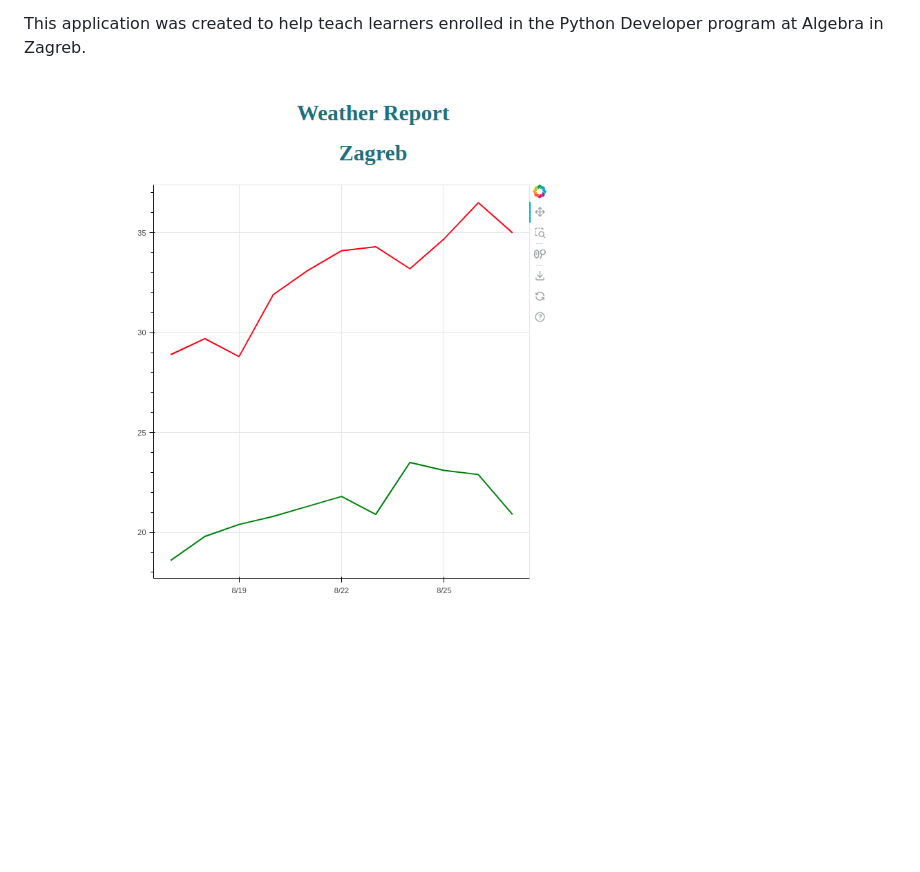
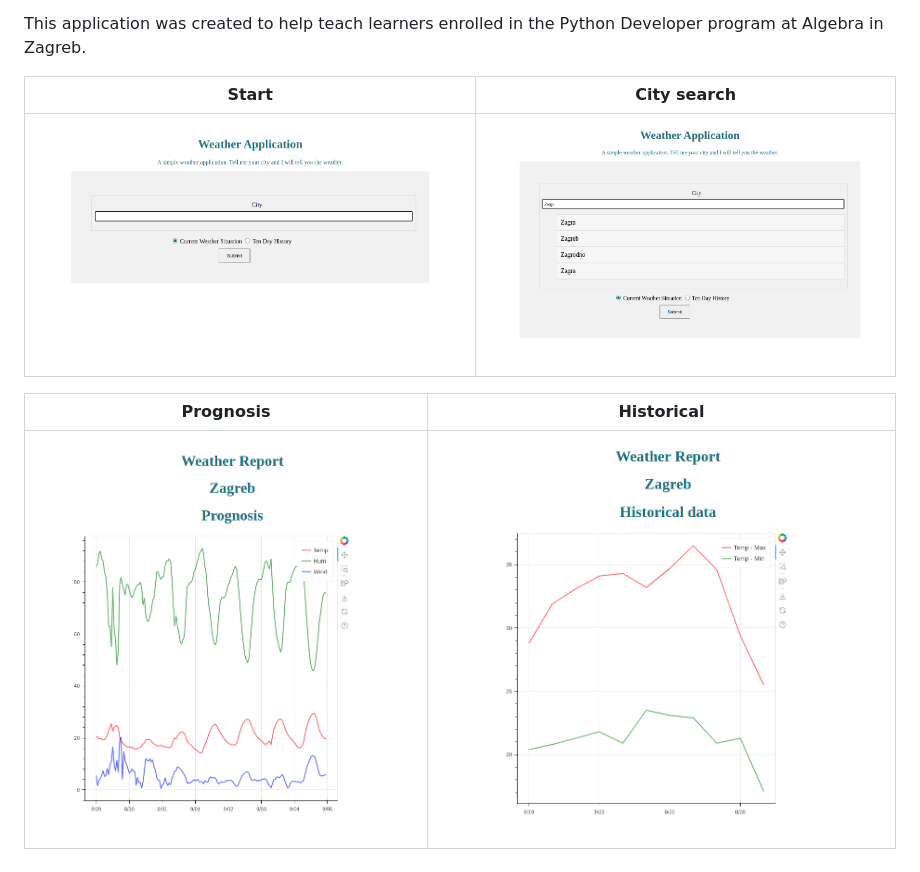
Before and after one commit to isaric/weather-app, a Markdown page: README.md, the part around the change. GitHub-like rendering; pictures changed too: doc/screen_1.png (added), doc/screen_2.png (added), doc/screen_3.png (added); blank space fills up the shorter version.

```diff
--- a/README.md
+++ b/README.md
@@ -14,4 +14,10 @@ The server is built using the Flask Python web framework.
 This application was created to help teach learners enrolled in the Python Developer program
 at Algebra in Zagreb.
 
-![Report Screenshot](doc/screenshot_weather_app.png?raw=true "Title")
+| Start                                                 | City search                                          |
+| ------------------------------------------------------|------------------------------------------------------|
+| ![Screen 1](doc/screen_1.png?raw=true "Start")        | ![Screen 2](doc/screen_2.png?raw=true "City Search") |
+
+| Prognosis                                             | Historical                                           |
+| ------------------------------------------------------|------------------------------------------------------|
+| ![Screen 3](doc/screen_3.png?raw=true "Prognosis")    | ![Screen 4](doc/screen_4.png?raw=true "Historical")  |
```
